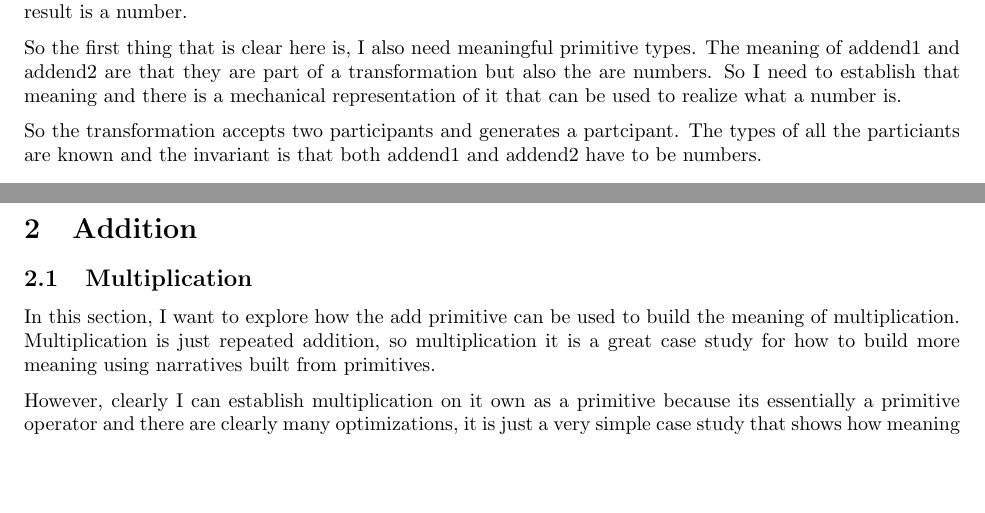
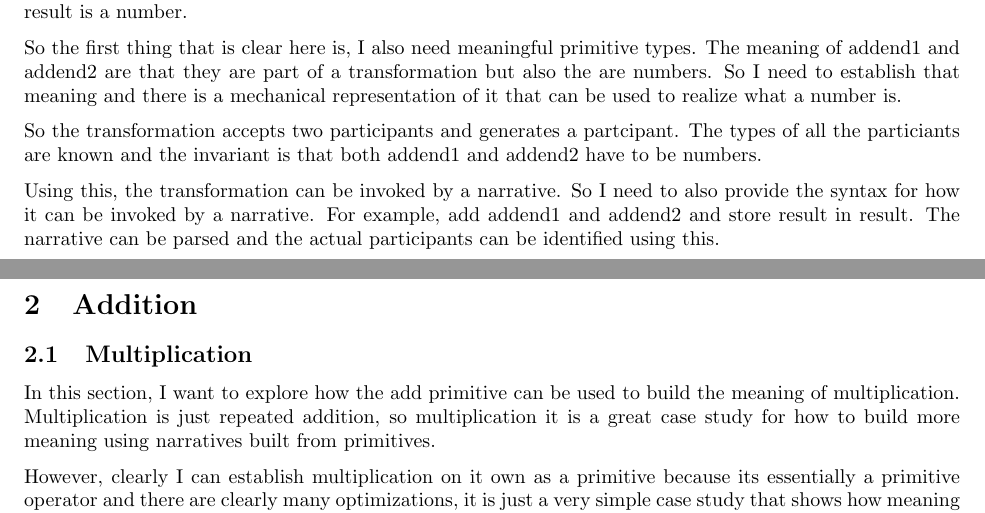
Before and after one commit to vishalpalaniappan/computable-semantic-primitives, a LaTeX document (docs/exploration.tex, which reads docs/sections/Requirements.tex): two parts of pages 1 and 2 of 2, joined at a grey line, cut so that both start at the same text, the shorter picture padded with empty space. Compiled offline with pdfLaTeX.

Commit message:
Add note about narratives for primitives.

```diff
--- a/docs/sections/Requirements.tex
+++ b/docs/sections/Requirements.tex
@@ -10,3 +10,5 @@ This transformation needs two participants, addend1 and addend2. Both addend1 an
 So the first thing that is clear here is, I also need meaningful primitive types. The meaning of addend1 and addend2 are that they are part of a transformation but also the are numbers. So I need to establish that meaning and there is a mechanical representation of it that can be used to realize what a number is.
 
 So the transformation accepts two participants and generates a partcipant. The types of all the particiants are known and the invariant is that both addend1 and addend2 have to be numbers.
+
+Using this, the transformation can be invoked by a narrative. So I need to also provide the syntax for how it can be invoked by a narrative. For example, add {addend1} and {addend2} and store result in {result}. The narrative can be parsed and the actual participants can be identified using this.
```
Also changed, not shown: docs/exploration.pdf.
